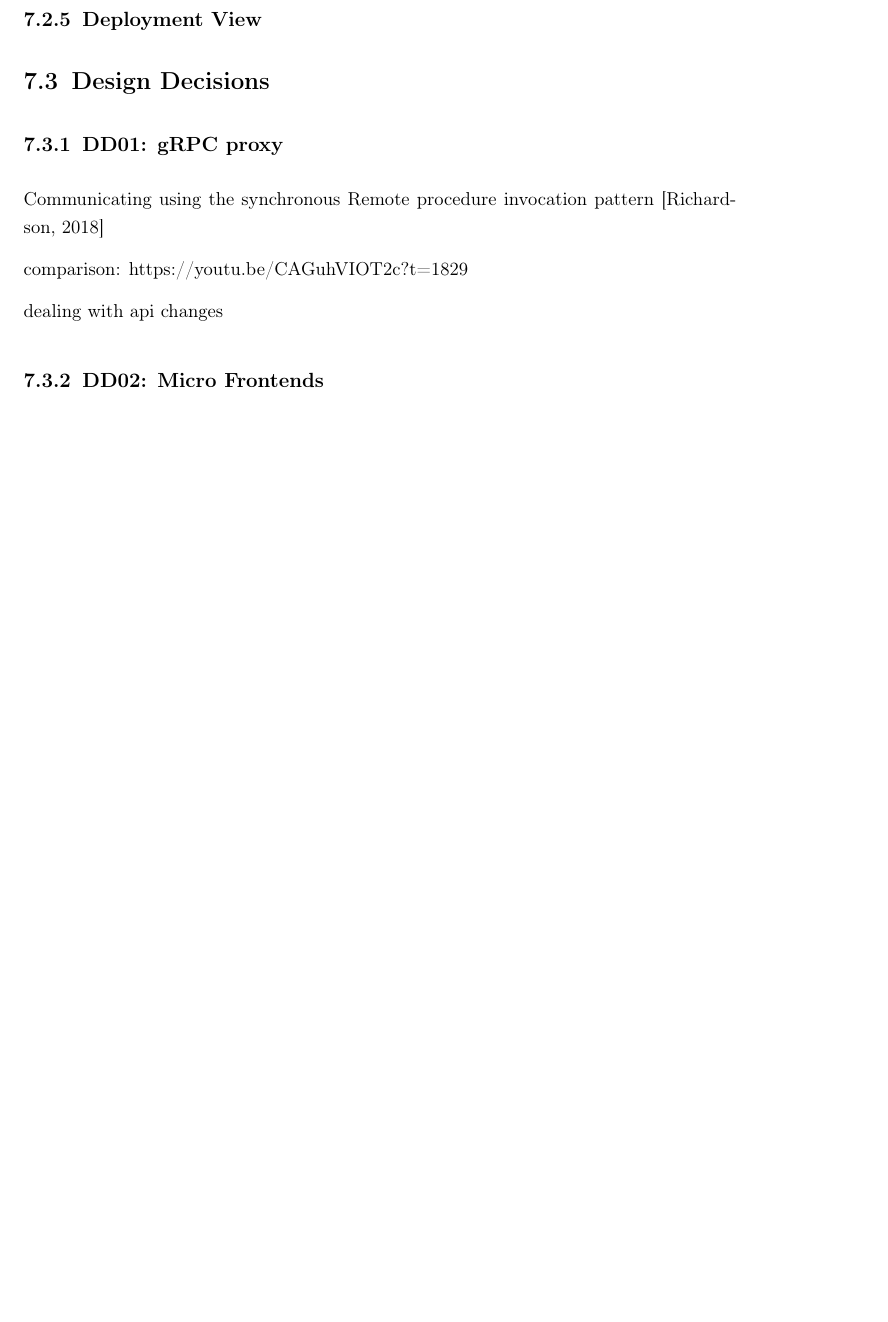
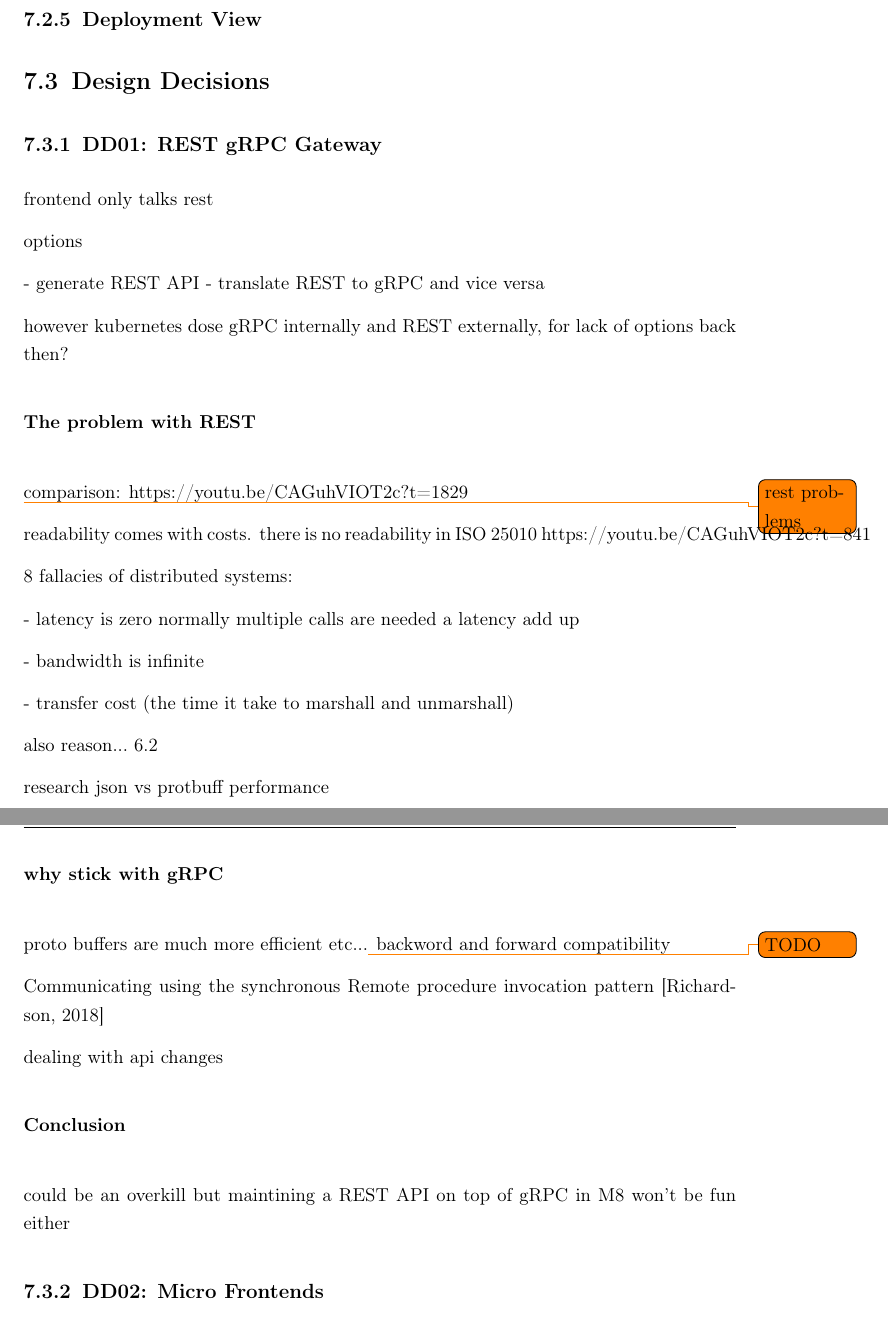
Before and after one commit to HaniAlshikh/bachelor-thesis, a LaTeX thesis (src/template_thesis/thesis.tex, which reads src/style/convenience.sty, src/template_thesis/chapters/audit_browser_implementation.tex, src/template_thesis/thesisglossaries.tex): part of page 59 of 66 before the commit and two parts of pages 59 and 60 of 68 after it, the two joined at a grey line, cut so that both start at the same text, the shorter picture padded with empty space. Compiled offline with pdfLaTeX.

Commit message:
frontend to backend grpc-web:
Signed-off-by: HaniAlshikh <hani.alshikh@haw-hamburg.de>

```diff
--- a/src/style/convenience.sty
+++ b/src/style/convenience.sty
@@ -25,3 +25,7 @@
       #1{#2}
     \end{figure}
 }
+
+\newcommand{\header}[1]{
+  \paragraph{#1}\mbox{}\\
+  }
--- a/src/template_thesis/chapters/audit_browser_implementation.tex
+++ b/src/template_thesis/chapters/audit_browser_implementation.tex
@@ -123,14 +123,56 @@ To ease auditors workflows and external auditing needs audit reports should be e
 
 \section{Design Decisions}
 
-\subsection{DD01: gRPC proxy}
+\subsection{DD01: REST gRPC Gateway}
+
+frontend only talks rest
+
+options
+
+- generate REST API
+- translate REST to gRPC and vice versa
+
+
+however kubernetes dose gRPC internally and REST externally, for lack of options back then?
+
+\header{The problem with REST}
+
+comparison: https://youtu.be/CAGuhVIOT2c?t=1829
+
+\todo{rest problems}
+
+readability comes with costs. there is no readability in ISO 25010
+https://youtu.be/CAGuhVIOT2c?t=841
+
+8 fallacies of distributed systems:
+
+- latency is zero
+normally multiple calls are needed a latency add up
+
+- bandwidth is infinite
+
+- transfer cost (the time it take to marshall and unmarshall)
+
+also reason...~\ref{tc:ac03}
+
+research json vs protbuff performance
+
+\header{why stick with gRPC}
+
+proto buffers are much more efficient etc...\todo{TODO}
+backword and forward compatibility
 
 Communicating using the synchronous Remote
 procedure invocation pattern \citep{richardson2018microservices}
 
-comparison: https://youtu.be/CAGuhVIOT2c?t=1829
+dealing with api changes
 
-dealing with api changes
+
+
+
+\header{Conclusion}
+
+could be an overkill but maintining a REST API on top of gRPC in M8 won't be fun either
 
 \subsection{DD02: Micro Frontends}
 
--- a/src/template_thesis/thesisglossaries.tex
+++ b/src/template_thesis/thesisglossaries.tex
@@ -15,6 +15,11 @@
   name={EventStore},
   description={\todo{TODO}}
   plural={EventStores}
+  }
+
+\newglossaryentry{gl:go}{
+  name={GO},
+  description={\todo{TODO}}
   }
 
 \newglossaryentry{gl:ef}{
@@ -39,6 +44,7 @@
 \newacronym{ac:ux}{UX}{User Experince}
 \newacronym{ac:iam}{IAM}{Identity and Access Management}
 \newacronym{ac:csv}{CSV}{Comma Separated Values}
+\newacronym{ac:grpc}{gRPC}{google Remote Procedure Call}
 
 % Symbols
 \newglossaryentry{sy:ohm}{
```
Also changed, not shown: src/template_thesis/chapters/audit_component_implementation.tex (+5 -3 lines), src/template_thesis/chapters/installation_and_configuration.tex (+2 -0 lines), src/template_thesis/thesis.pdf, src/template_thesis/chapters/audit_browser_implementation.tex (23 more changed lines).
